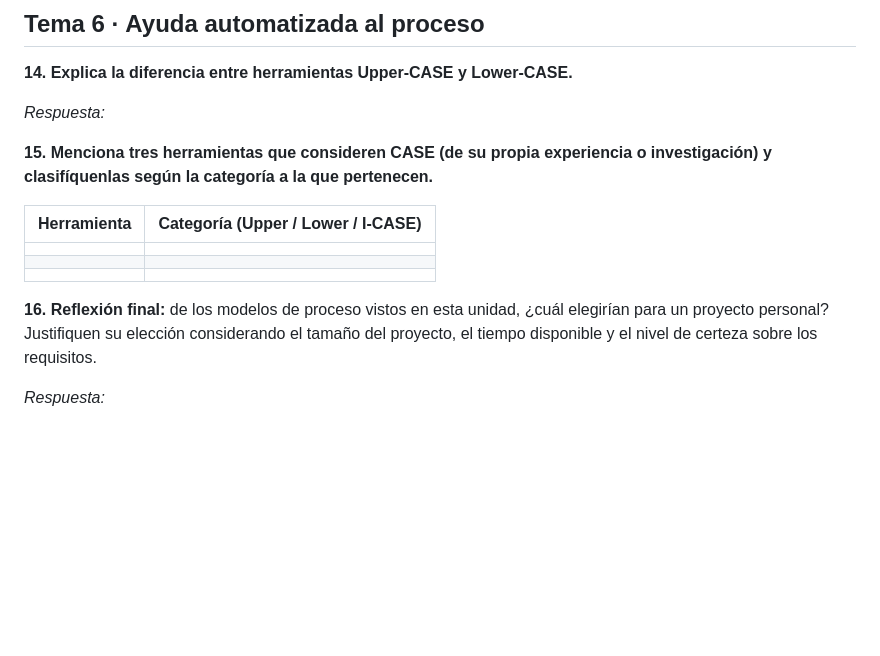
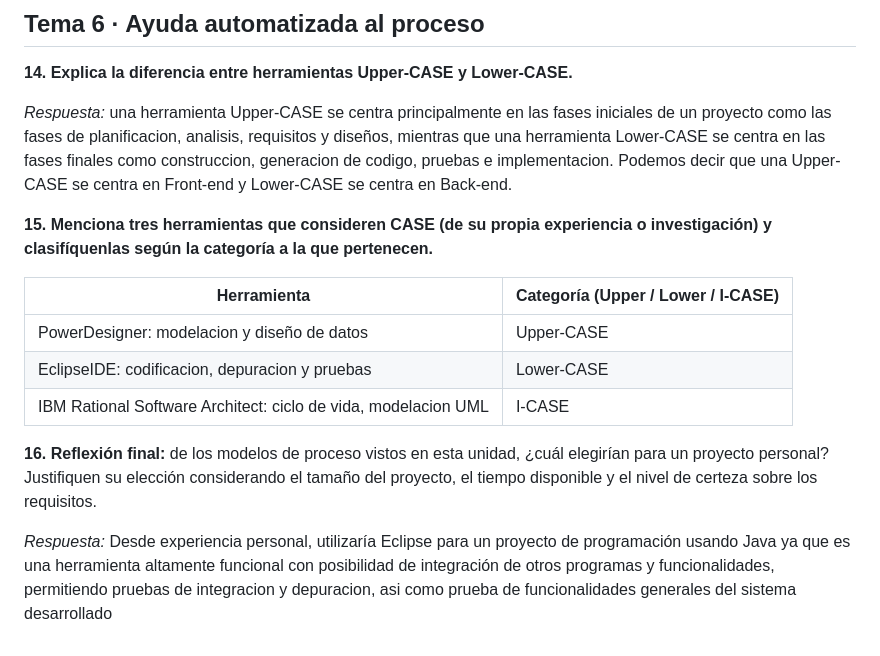
Before and after one commit to sffiaiv/ingsw1tp, a Markdown page: ejercitarios/unidad-03/respuestas.md, the part around the change. Drawn GitHub-style; blank space fills up the shorter version.

Commit message:
Completado
Added explanations and examples for Upper-CASE and Lower-CASE tools, including a table of specific tools and a personal reflection on tool choice for a project.

```diff
--- a/ejercitarios/unidad-03/respuestas.md
+++ b/ejercitarios/unidad-03/respuestas.md
@@ -119,17 +119,19 @@ Un patrón de proceso es una descripción de un problema que suele repetirse en
 
 **14. Explica la diferencia entre herramientas Upper-CASE y Lower-CASE.**
 
-_Respuesta:_
+_Respuesta:_ una herramienta Upper-CASE se centra principalmente en las fases iniciales de un proyecto como las fases de planificacion, analisis, requisitos y diseños, mientras que una herramienta Lower-CASE se centra en las fases finales como construccion, generacion de codigo, pruebas e implementacion.
+Podemos decir que una Upper-CASE se centra en Front-end y Lower-CASE se centra en Back-end.
 
 
 **15. Menciona tres herramientas que consideren CASE (de su propia experiencia o investigación) y clasifíquenlas según la categoría a la que pertenecen.**
 
 | Herramienta | Categoría (Upper / Lower / I-CASE) |
 |---|---|
-| | |
-| | |
-| | |
+|PowerDesigner: modelacion y diseño de datos | Upper-CASE |
+|EclipseIDE: codificacion, depuracion y pruebas| Lower-CASE |
+|IBM Rational Software Architect: ciclo de vida, modelacion UML | I-CASE |
 
 **16. Reflexión final:** de los modelos de proceso vistos en esta unidad, ¿cuál elegirían para un proyecto personal? Justifiquen su elección considerando el tamaño del proyecto, el tiempo disponible y el nivel de certeza sobre los requisitos.
 
 _Respuesta:_
+Desde experiencia personal, utilizaría Eclipse para un proyecto de programación usando Java ya que es una herramienta altamente funcional con posibilidad de integración de otros programas y funcionalidades, permitiendo pruebas de integracion y depuracion, asi como prueba de funcionalidades generales del sistema desarrollado
```
